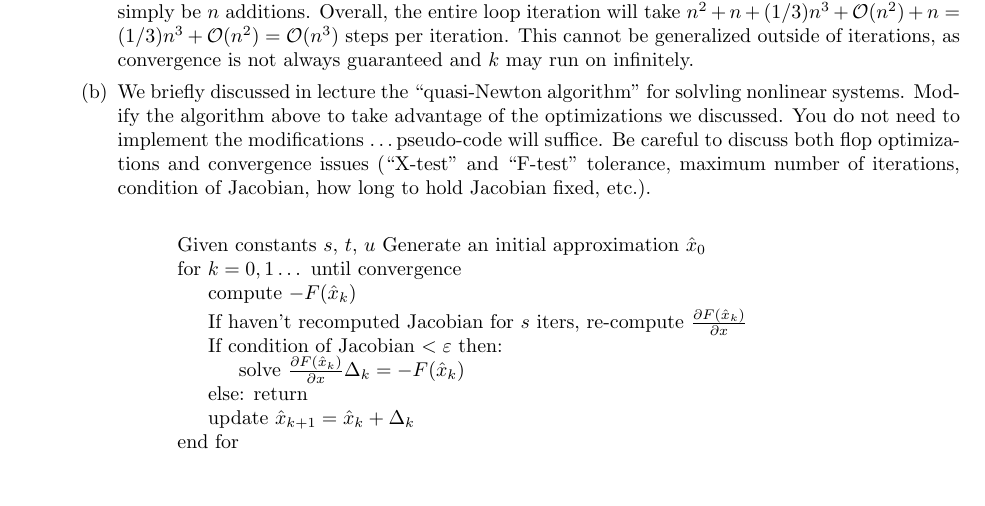
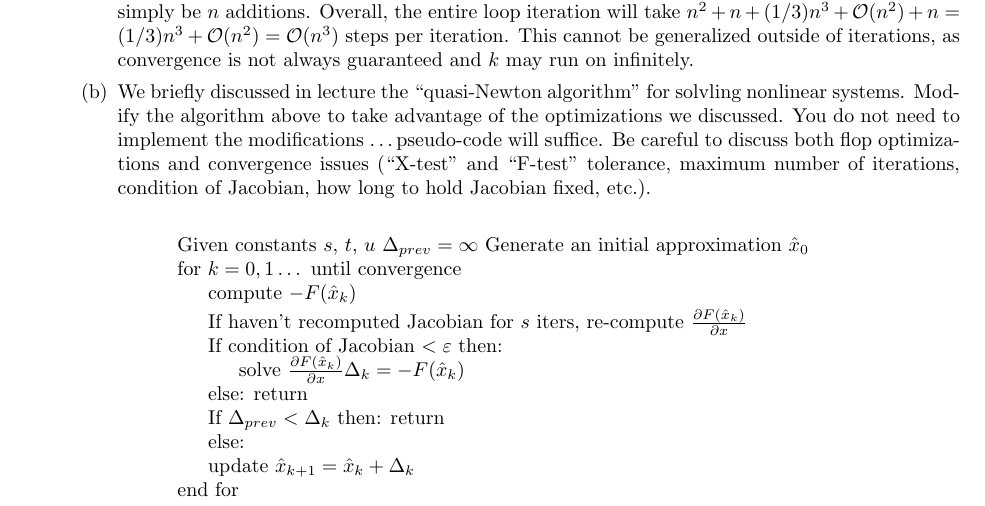
Before and after one commit to poonkeegan/school, a LaTeX document (cscd37/assgn2.tex): part of page 1 of 10, cut so that both start at the same text, the shorter picture padded with empty space. Compiled offline with pdfLaTeX.

Commit message:
Mon Mar 12 17:48:47 EDT 2018

```diff
--- a/cscd37/assgn2.tex
+++ b/cscd37/assgn2.tex
@@ -58,6 +58,7 @@ poonkeeg\\
             \SetKwProg{Fn}{}{}{}
             \Fn{}{
                 Given constants $s,\, t,\, u$
+                $\Delta_{prev} = \infty$
                 Generate an initial approximation $\hat x_0$ \;
                 for $k = 0,1\dots$ until convergence\;
                 \Indp compute $-F(\hat x_k)$ \;
@@ -65,7 +66,8 @@ poonkeeg\\
                     If condition of Jacobian $< \varepsilon$ then:  \\
                     \Indp solve $\frac{\partial F(\hat x_k)}{\partial x} \Delta_k = -F(\hat x_k)$ \;
                     \Indm else: return \\
-
+                    If $\Delta_{prev} < \Delta_k$ then: return \\
+                    else: \\
                     update $\hat x_{k+1} = \hat x_k + \Delta_k$ \;
                 \Indm end for
             }
```
Also changed, not shown: cscd37/assgn2.pdf.
